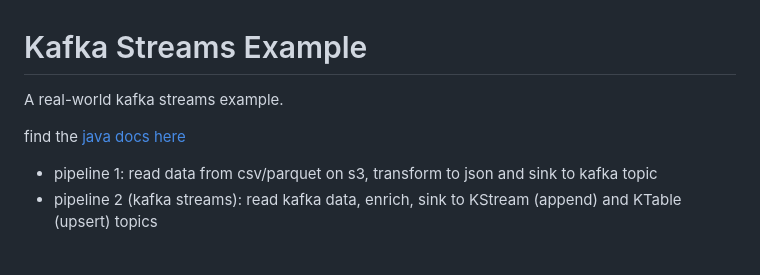
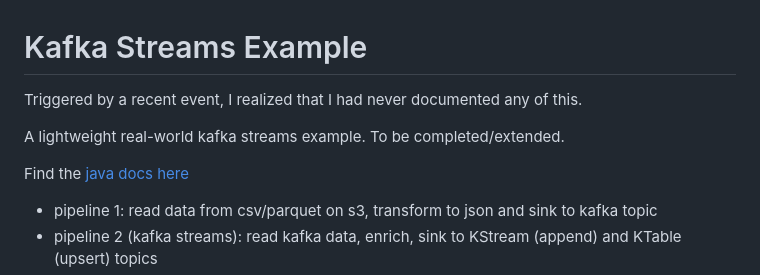
Before and after one commit to jeroenflvr/streaming-csv-processor, a Markdown page: README.md, the part around one of its changes. Drawn GitHub-style; blank space fills up the shorter version.

```diff
--- a/README.md
+++ b/README.md
@@ -1,8 +1,10 @@
 # Kafka Streams Example
 
-A real-world kafka streams example.
+Triggered by a recent event, I realized that I had never documented any of this.
 
-find the [java docs here](https://jeroenflvr.github.io/ks-example/api/)
+A lightweight real-world kafka streams example.  To be completed/extended.
+
+Find the [java docs here](https://jeroenflvr.github.io/ks-example/api/)
 
 - pipeline 1: read data from csv/parquet on s3, transform to json and sink to kafka topic
 - pipeline 2 (kafka streams): read kafka data, enrich, sink to KStream (append) and KTable (upsert) topics
```
Also changed, not shown: other parts of README.md (+44 -0 lines).
